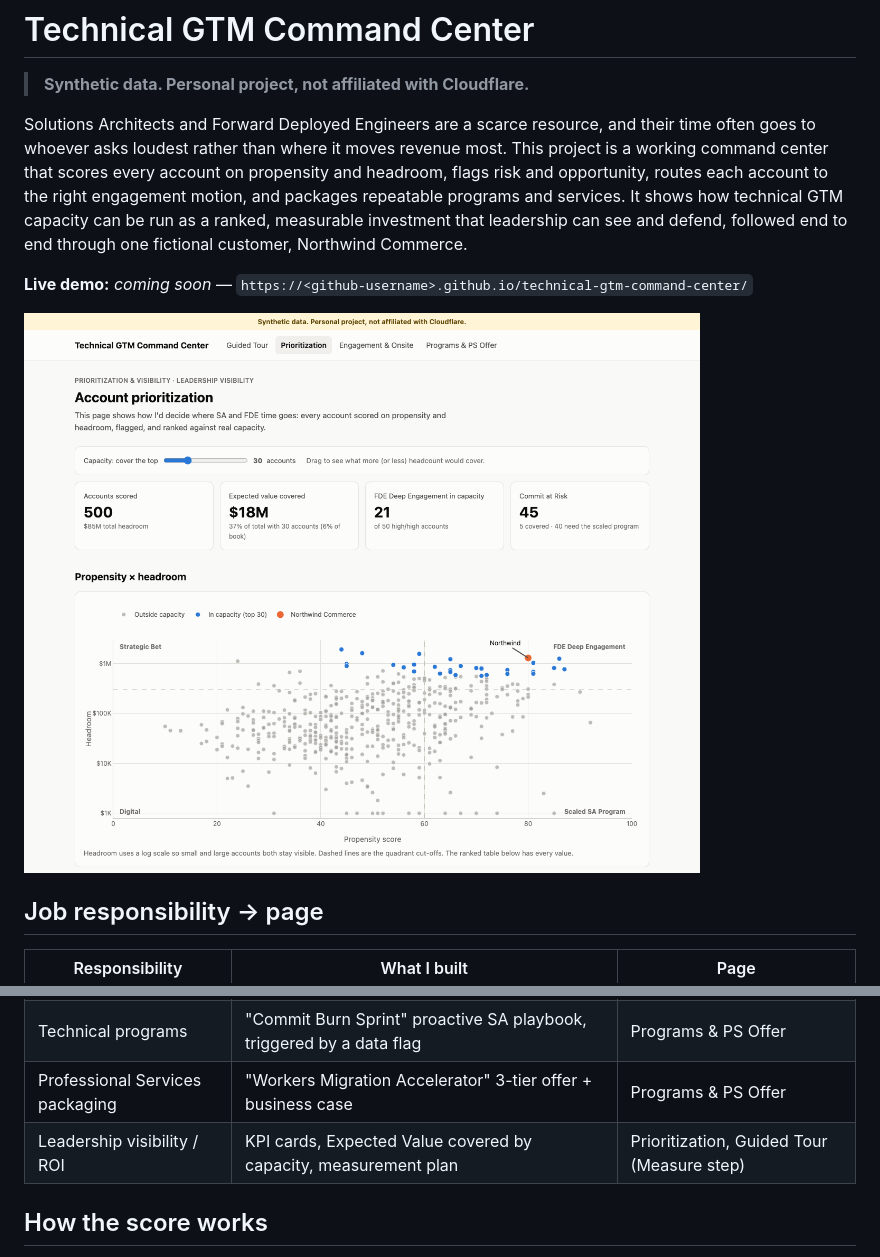
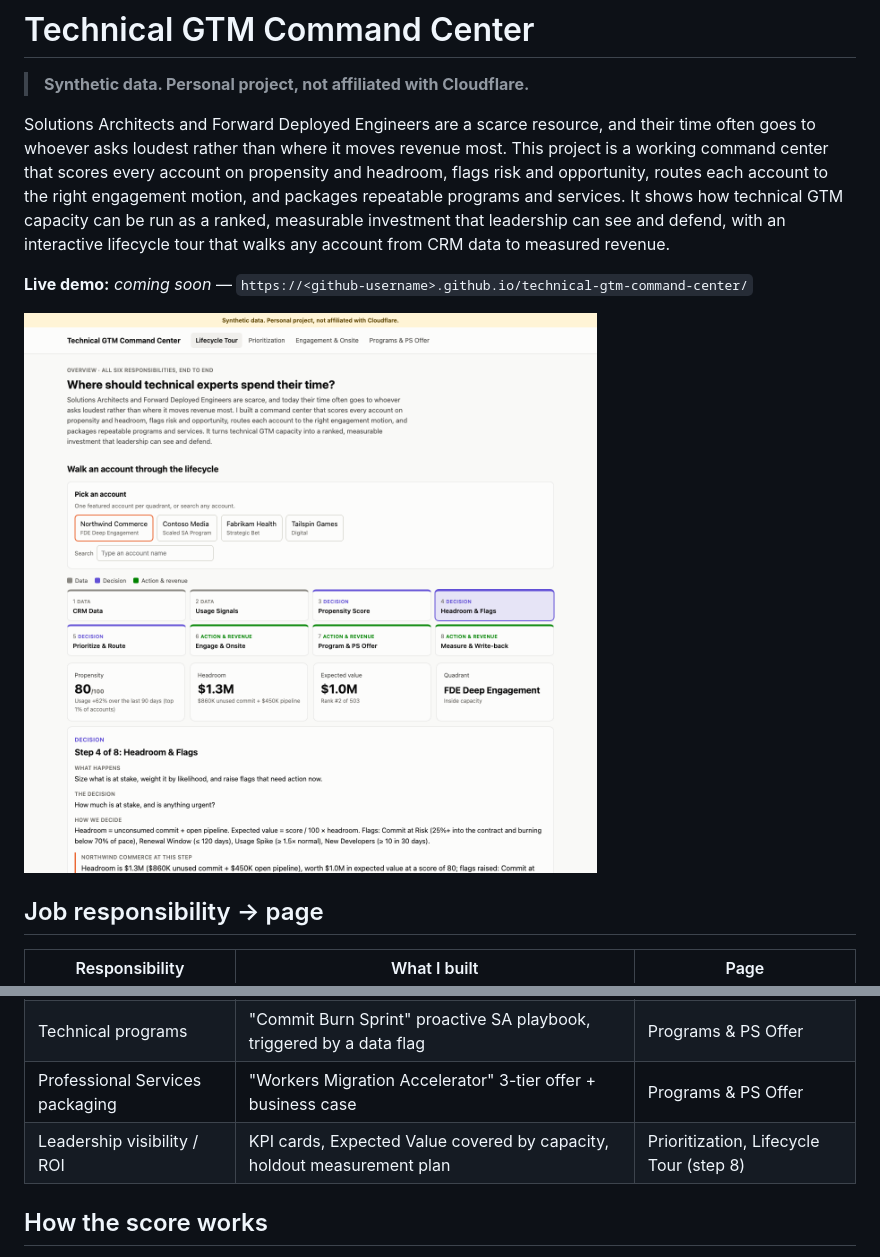
Before and after one commit to Bharat-Analyst/technical-gtm-command-center, a Markdown page: README.md, 2 parts joined by grey strips. Rendered like a GitHub page; pictures changed too: docs/assets/screenshot.png.

```diff
--- a/README.md
+++ b/README.md
@@ -4,7 +4,7 @@
 
 Solutions Architects and Forward Deployed Engineers are a scarce resource, and their time often goes to whoever asks loudest rather than where it moves revenue most.
 This project is a working command center that scores every account on propensity and headroom, flags risk and opportunity, routes each account to the right engagement motion, and packages repeatable programs and services.
-It shows how technical GTM capacity can be run as a ranked, measurable investment that leadership can see and defend, followed end to end through one fictional customer, Northwind Commerce.
+It shows how technical GTM capacity can be run as a ranked, measurable investment that leadership can see and defend, with an interactive lifecycle tour that walks any account from CRM data to measured revenue.
 
 **Live demo:** _coming soon_ — `https://<github-username>.github.io/technical-gtm-command-center/`
 
@@ -19,7 +19,7 @@ It shows how technical GTM capacity can be run as a ranked, measurable investmen
 | Technical onsites | Northwind onsite plan: agenda, attendees, prep, follow-ups, success metric | Engagement & Onsite |
 | Technical programs | "Commit Burn Sprint" proactive SA playbook, triggered by a data flag | Programs & PS Offer |
 | Professional Services packaging | "Workers Migration Accelerator" 3-tier offer + business case | Programs & PS Offer |
-| Leadership visibility / ROI | KPI cards, Expected Value covered by capacity, measurement plan | Prioritization, Guided Tour (Measure step) |
+| Leadership visibility / ROI | KPI cards, Expected Value covered by capacity, holdout measurement plan | Prioritization, Lifecycle Tour (step 8) |
 
 ## How the score works
 
```
Also changed, not shown: other parts of README.md (+19 -2 lines), CLAUDE.md (+4 -1 lines), 7 other files.
